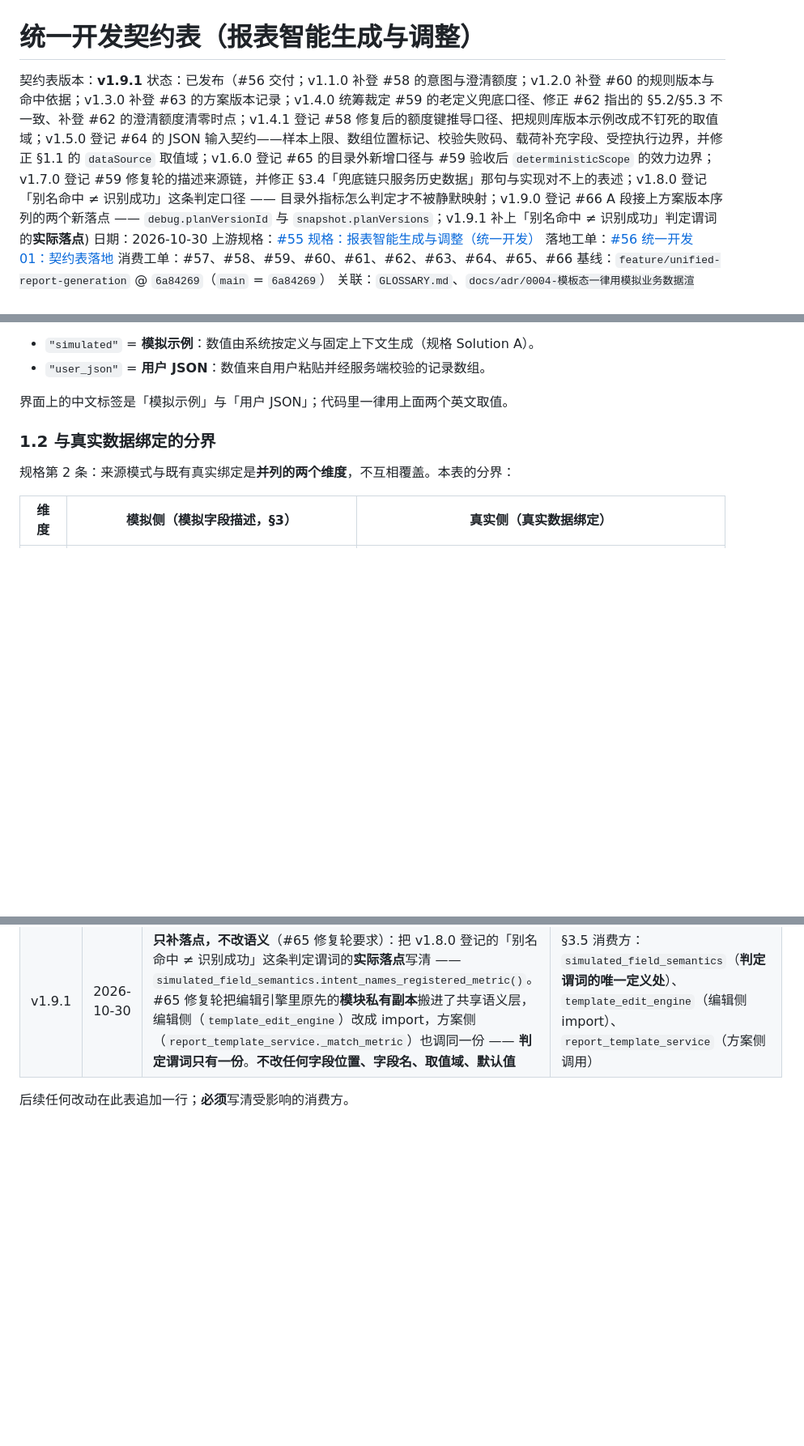
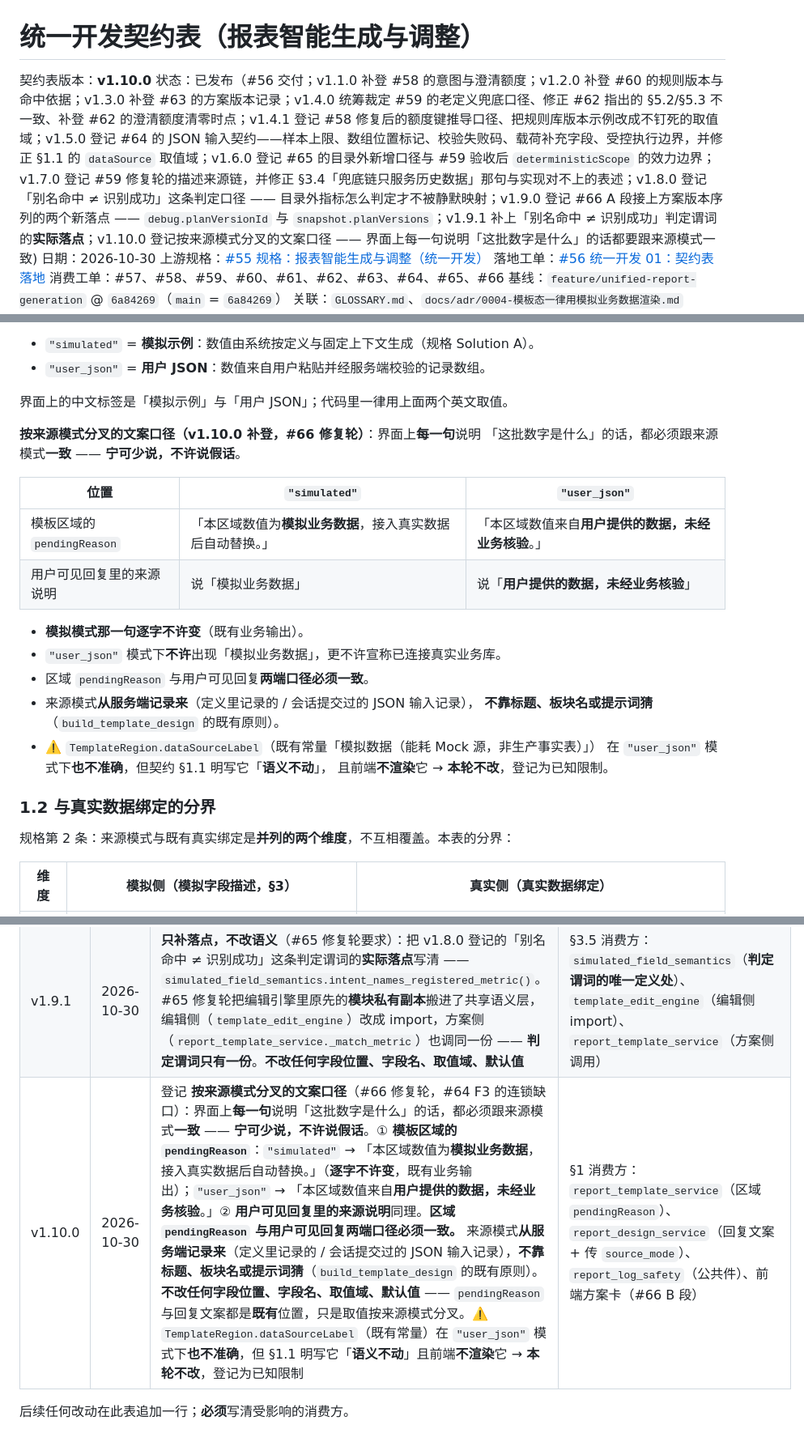
Before and after one commit to justinliu8888/aiDashboard, a Markdown page: docs/contracts/0001-统一开发契约表.md, 3 parts joined by grey strips. Shown at 81% size. Drawn GitHub-style; blank space fills up the shorter version.

Commit message:
docs(契约表): v1.10.0 登记按来源模式分叉的文案口径
- §1.1 补：界面上每一句说明「这批数字是什么」的话都要跟来源模式一致，宁可少说不许说假话
- pendingReason 与用户可见回复两端口径必须一致
- dataSourceLabel 在 user_json 模式下不准确但语义不动，登记为已知限制

```diff
--- a/docs/contracts/0001-统一开发契约表.md
+++ b/docs/contracts/0001-统一开发契约表.md
@@ -1,7 +1,7 @@
 # 统一开发契约表（报表智能生成与调整）
 
-契约表版本：**v1.9.1**
-状态：已发布（#56 交付；v1.1.0 补登 #58 的意图与澄清额度；v1.2.0 补登 #60 的规则版本与命中依据；v1.3.0 补登 #63 的方案版本记录；v1.4.0 统筹裁定 #59 的老定义兜底口径、修正 #62 指出的 §5.2/§5.3 不一致、补登 #62 的澄清额度清零时点；v1.4.1 登记 #58 修复后的额度键推导口径、把规则库版本示例改成不钉死的取值域；v1.5.0 登记 #64 的 JSON 输入契约——样本上限、数组位置标记、校验失败码、载荷补充字段、受控执行边界，并修正 §1.1 的 `dataSource` 取值域；v1.6.0 登记 #65 的目录外新增口径与 #59 验收后 `deterministicScope` 的效力边界；v1.7.0 登记 #59 修复轮的描述来源链，并修正 §3.4「兜底链只服务历史数据」那句与实现对不上的表述；v1.8.0 登记「别名命中 ≠ 识别成功」这条判定口径 —— 目录外指标怎么判定才不被静默映射；v1.9.0 登记 #66 A 段接上方案版本序列的两个新落点 —— `debug.planVersionId` 与 `snapshot.planVersions`；v1.9.1 补上「别名命中 ≠ 识别成功」判定谓词的**实际落点**)
+契约表版本：**v1.10.0**
+状态：已发布（#56 交付；v1.1.0 补登 #58 的意图与澄清额度；v1.2.0 补登 #60 的规则版本与命中依据；v1.3.0 补登 #63 的方案版本记录；v1.4.0 统筹裁定 #59 的老定义兜底口径、修正 #62 指出的 §5.2/§5.3 不一致、补登 #62 的澄清额度清零时点；v1.4.1 登记 #58 修复后的额度键推导口径、把规则库版本示例改成不钉死的取值域；v1.5.0 登记 #64 的 JSON 输入契约——样本上限、数组位置标记、校验失败码、载荷补充字段、受控执行边界，并修正 §1.1 的 `dataSource` 取值域；v1.6.0 登记 #65 的目录外新增口径与 #59 验收后 `deterministicScope` 的效力边界；v1.7.0 登记 #59 修复轮的描述来源链，并修正 §3.4「兜底链只服务历史数据」那句与实现对不上的表述；v1.8.0 登记「别名命中 ≠ 识别成功」这条判定口径 —— 目录外指标怎么判定才不被静默映射；v1.9.0 登记 #66 A 段接上方案版本序列的两个新落点 —— `debug.planVersionId` 与 `snapshot.planVersions`；v1.9.1 补上「别名命中 ≠ 识别成功」判定谓词的**实际落点**；v1.10.0 登记按来源模式分叉的文案口径 —— 界面上每一句说明「这批数字是什么」的话都要跟来源模式一致)
 日期：2026-10-30
 上游规格：[#55 规格：报表智能生成与调整（统一开发）](https://github.com/justinliu8888/aiDashboard/issues/55)
 落地工单：[#56 统一开发 01：契约表落地](https://github.com/justinliu8888/aiDashboard/issues/56)
@@ -89,6 +89,23 @@ Python 侧内部常量用 `UPPER_SNAKE`。
 - `"user_json"` = **用户 JSON**：数值来自用户粘贴并经服务端校验的记录数组。
 
 界面上的中文标签是「模拟示例」与「用户 JSON」；代码里一律用上面两个英文取值。
+
+**按来源模式分叉的文案口径（v1.10.0 补登，#66 修复轮）**：界面上**每一句**说明
+「这批数字是什么」的话，都必须跟来源模式**一致** —— **宁可少说，不许说假话**。
+
+| 位置 | `"simulated"` | `"user_json"` |
+| --- | --- | --- |
+| 模板区域的 `pendingReason` | 「本区域数值为**模拟业务数据**，接入真实数据后自动替换。」 | 「本区域数值来自**用户提供的数据，未经业务核验**。」 |
+| 用户可见回复里的来源说明 | 说「模拟业务数据」 | 说「**用户提供的数据，未经业务核验**」 |
+
+- **模拟模式那一句逐字不许变**（既有业务输出）。
+- `"user_json"` 模式下**不许**出现「模拟业务数据」，更不许宣称已连接真实业务库。
+- 区域 `pendingReason` 与用户可见回复**两端口径必须一致**。
+- 来源模式**从服务端记录来**（定义里记录的 / 会话提交过的 JSON 输入记录），
+  **不靠标题、板块名或提示词猜**（`build_template_design` 的既有原则）。
+- ⚠️ `TemplateRegion.dataSourceLabel`（既有常量「模拟数据（能耗 Mock 源，非生产事实表）」）
+  在 `"user_json"` 模式下**也不准确**，但契约 §1.1 明写它「**语义不动**」，
+  且前端**不渲染**它 → **本轮不改**，登记为已知限制。
 
 ### 1.2 与真实数据绑定的分界
 
@@ -858,5 +875,6 @@ key 还在，下一次 `record_clarification` 会被判成同一事项而接着
 | v1.8.0 | 2026-10-30 | 登记 **「别名命中 ≠ 识别成功」** 这条判定口径（#65 验收 AC1 缺口后）：① **§3.5 补一条** —— 指标目录的别名表是**子串匹配**（`metric_mock_service.match_metric_by_alias`），「设备耗电**率**」因为**包含**别名「设备耗电」会被判成已登记指标。**判据是「量口径变没变」，不是「字符串差了几个字」**：说的口径本身不是已登记指标名 → 按目录外处理（`bindingKind="simulated"`、`metricRef` 为空），出可澄清的问句或带显式假设的候选；说的就是那个别名、或只是加同义后缀（「设备耗电」「总耗电量」）→ 仍然命中已登记指标，**既有行为一个字都不许变**；只加展示要求的口径（「设备耗电排名」）→ 量口径没变，仍然命中。**判定谓词只有一份**，放共享语义层（`simulated_field_semantics`），**编辑侧与方案侧用同一套**；**别名表本身不改**（`context_engine` / `routing_rules` / `report_template_service` 都在用），改**消费方**。② **§7.3 补一条** —— 意图门放行 ≠ 指标识别成功，目录外候选层照旧按 §3.5 的判据走。**不改任何字段位置、字段名、取值域** | §3.5 消费方：`report_template_service`（**方案侧**，#65 归属）、`template_edit_engine`（**编辑侧**，#65 归属）、`simulated_field_semantics`（**共享判定谓词**）、`metric_mock_service`（别名表，**只读**）；§7.3 消费方：`agent_service`（意图门）、`template_edit_engine` + `out_of_catalog_candidate`（目录外候选层） |
 | v1.9.0 | 2026-10-30 | 登记 **#66 A 段（后端接线）** 把方案版本序列接上生产路径后的**两个新落点**：① **`AgentResponse.debug.planVersionId`**（`str \| None`）—— 本轮响应带的是哪一版方案的**稳定 ID**，与版本序列里的 `versionId` **同源同值**（都从「会话 + 方案 + 版本」派生），**没有带方案的那一轮** = `None`。**为什么落在 `debug` 里**：`debug` 是**既有**字段，往里加一个键**不新增顶层字段、不改 `AGENT_PROTOCOL_VERSION`**；而 `domainObjects.reportPlan` 是**方案正文**，方案结构是**字段封闭**的（`ReportPlan` 用 `extra="forbid"`）—— 往正文里塞一个不是方案字段的键等于悄悄改了方案契约；`debug` 里本来就并排放着 `planId` / `planRevision`。② **`GET /api/sessions/{sessionId}` 响应 `snapshot.planVersions`**（`list[dict]`）—— 会话**真实保存**的方案版本序列，按 `sequence` 排，**读时组装、不落库**；每条含 `versionId` / `planId` / `planRevision` / `sequence` / `createdAt` / `operationId` / `reportPlan` / `isCurrent` / `confirmed` / `recovered`。**老会话没有版本历史时**只恢复当前那一版并标 `recovered`，**不伪造**过去的版本。**前端怎么用**：**去重**用 `debug.planVersionId`，**恢复历史卡片**用 `snapshot.planVersions`，两处 ID **直接比**。**不改任何既有字段的位置与名字** | §4.1.2 消费方：`plan_version_service`（读序列 + `response_plan_version_id()`）、`session_service`（恢复 + 给每轮响应补版本身份，两条落库路径都覆盖）、`routers/sessions.py`（`GET /api/sessions/{id}`）、前端方案卡（#66 B 段） |
 | v1.9.1 | 2026-10-30 | **只补落点，不改语义**（#65 修复轮要求）：把 v1.8.0 登记的「别名命中 ≠ 识别成功」这条判定谓词的**实际落点**写清 —— `simulated_field_semantics.intent_names_registered_metric()`。#65 修复轮把编辑引擎里原先的**模块私有副本**搬进了共享语义层，编辑侧（`template_edit_engine`）改成 import，方案侧（`report_template_service._match_metric`）也调同一份 —— **判定谓词只有一份**。**不改任何字段位置、字段名、取值域、默认值** | §3.5 消费方：`simulated_field_semantics`（**判定谓词的唯一定义处**）、`template_edit_engine`（编辑侧 import）、`report_template_service`（方案侧调用） |
+| v1.10.0 | 2026-10-30 | 登记 **按来源模式分叉的文案口径**（#66 修复轮，#64 F3 的连锁缺口）：界面上**每一句**说明「这批数字是什么」的话，都必须跟来源模式**一致** —— **宁可少说，不许说假话**。① **模板区域的 `pendingReason`**：`"simulated"` → 「本区域数值为**模拟业务数据**，接入真实数据后自动替换。」（**逐字不许变**，既有业务输出）；`"user_json"` → 「本区域数值来自**用户提供的数据，未经业务核验**。」② **用户可见回复里的来源说明**同理。**区域 `pendingReason` 与用户可见回复两端口径必须一致。** 来源模式**从服务端记录来**（定义里记录的 / 会话提交过的 JSON 输入记录），**不靠标题、板块名或提示词猜**（`build_template_design` 的既有原则）。**不改任何字段位置、字段名、取值域、默认值** —— `pendingReason` 与回复文案都是**既有**位置，只是取值按来源模式分叉。⚠️ `TemplateRegion.dataSourceLabel`（既有常量）在 `"user_json"` 模式下**也不准确**，但 §1.1 明写它「**语义不动**」且前端**不渲染**它 → **本轮不改**，登记为已知限制 | §1 消费方：`report_template_service`（区域 `pendingReason`）、`report_design_service`（回复文案 + 传 `source_mode`）、`report_log_safety`（公共件）、前端方案卡（#66 B 段） |
 
 后续任何改动在此表追加一行；**必须**写清受影响的消费方。
```
